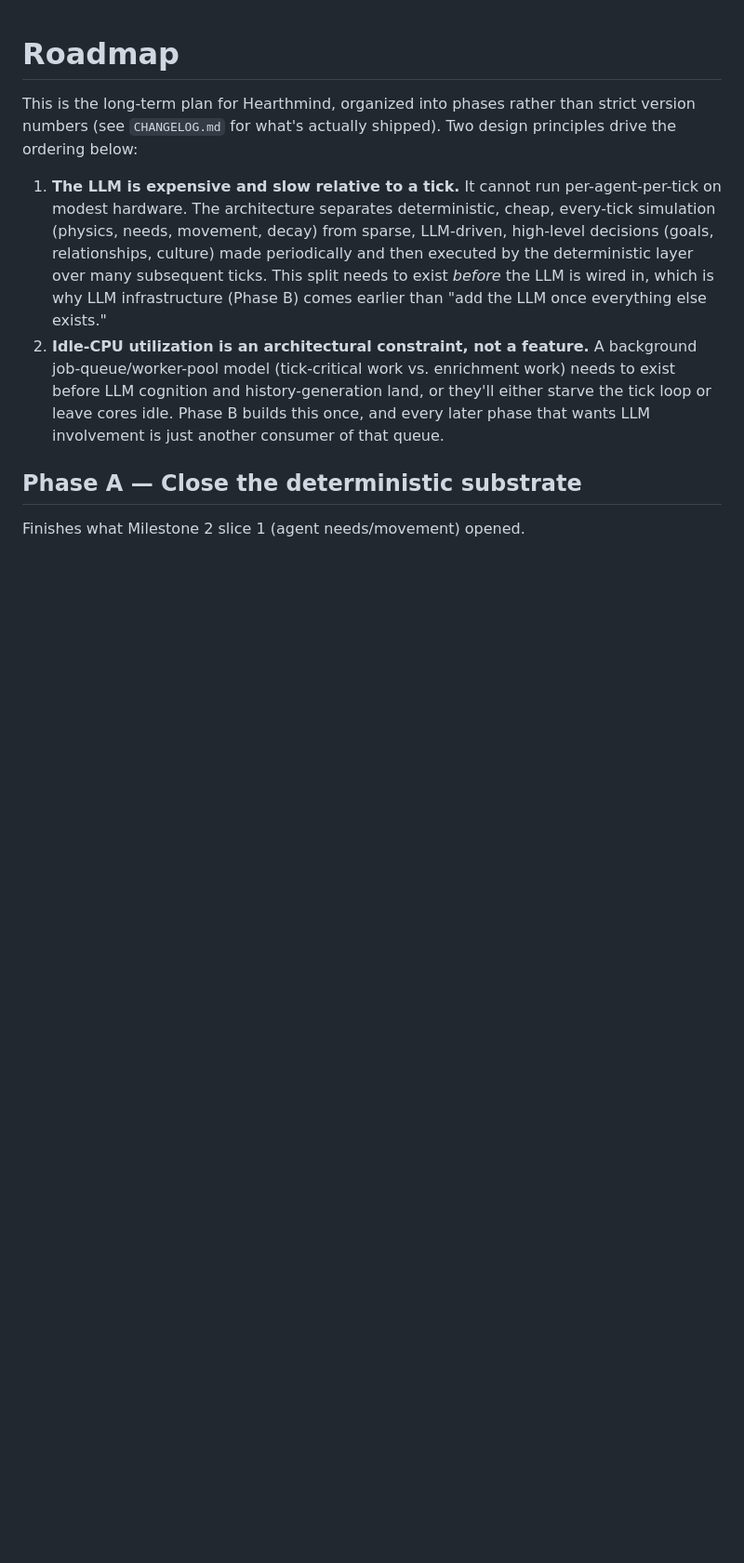
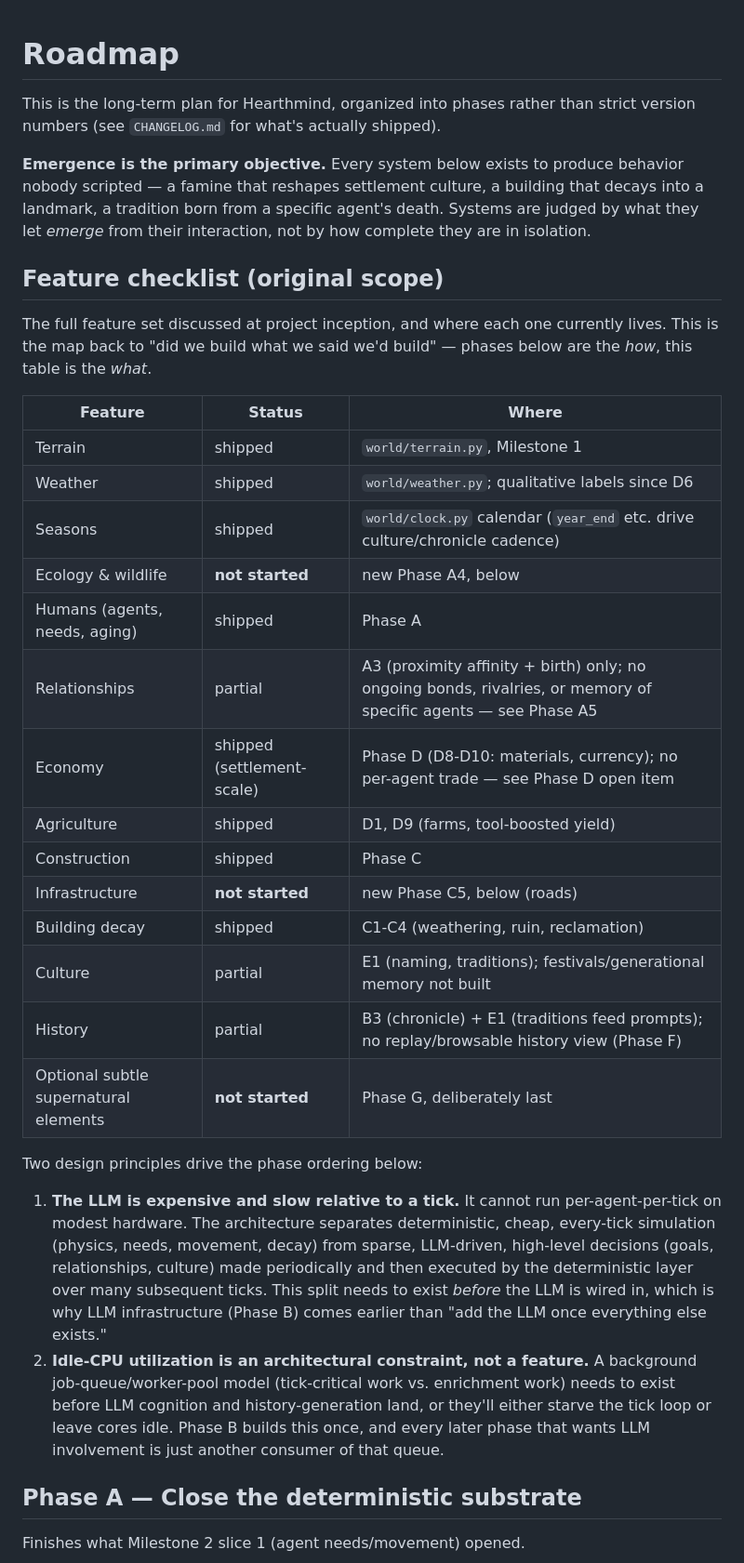
Before and after one commit to cdale11/hearthmind, a Markdown page: docs/ROADMAP.md, the part around one of its changes. Shown at 93% size. Rendered like a GitHub page; blank space fills up the shorter version.

Commit message:
docs: map original full feature list onto roadmap, add ecology/wildlife (A4), deeper relationships (A5), infrastructure/roads (C5)

```diff
--- a/docs/ROADMAP.md
+++ b/docs/ROADMAP.md
@@ -2,7 +2,37 @@
 
 This is the long-term plan for Hearthmind, organized into phases rather than
 strict version numbers (see `CHANGELOG.md` for what's actually shipped).
-Two design principles drive the ordering below:
+
+**Emergence is the primary objective.** Every system below exists to produce
+behavior nobody scripted — a famine that reshapes settlement culture, a
+building that decays into a landmark, a tradition born from a specific
+agent's death. Systems are judged by what they let *emerge* from their
+interaction, not by how complete they are in isolation.
+
+## Feature checklist (original scope)
+
+The full feature set discussed at project inception, and where each one
+currently lives. This is the map back to "did we build what we said we'd
+build" — phases below are the *how*, this table is the *what*.
+
+| Feature | Status | Where |
+|---|---|---|
+| Terrain | shipped | `world/terrain.py`, Milestone 1 |
+| Weather | shipped | `world/weather.py`; qualitative labels since D6 |
+| Seasons | shipped | `world/clock.py` calendar (`year_end` etc. drive culture/chronicle cadence) |
+| Ecology & wildlife | **not started** | new Phase A4, below |
+| Humans (agents, needs, aging) | shipped | Phase A |
+| Relationships | partial | A3 (proximity affinity + birth) only; no ongoing bonds, rivalries, or memory of specific agents — see Phase A5 |
+| Economy | shipped (settlement-scale) | Phase D (D8-D10: materials, currency); no per-agent trade — see Phase D open item |
+| Agriculture | shipped | D1, D9 (farms, tool-boosted yield) |
+| Construction | shipped | Phase C |
+| Infrastructure | **not started** | new Phase C5, below (roads) |
+| Building decay | shipped | C1-C4 (weathering, ruin, reclamation) |
+| Culture | partial | E1 (naming, traditions); festivals/generational memory not built |
+| History | partial | B3 (chronicle) + E1 (traditions feed prompts); no replay/browsable history view (Phase F) |
+| Optional subtle supernatural elements | **not started** | Phase G, deliberately last |
+
+Two design principles drive the phase ordering below:
 
 1. **The LLM is expensive and slow relative to a tick.** It cannot run
    per-agent-per-tick on modest hardware. The architecture separates
```
Also changed, not shown: other parts of docs/ROADMAP.md (+28 -5 lines).
